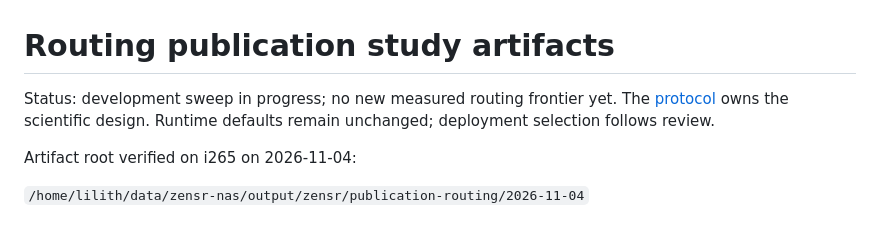
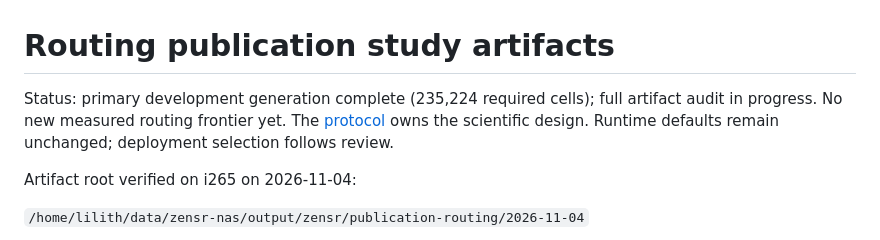
Before and after one commit to imazen/zensr, a Markdown page: benchmarks/publication_routing_2026-11-04.pointer.md, the part around the change. Drawn GitHub-style.

```diff
--- a/benchmarks/publication_routing_2026-11-04.pointer.md
+++ b/benchmarks/publication_routing_2026-11-04.pointer.md
@@ -1,6 +1,7 @@
 # Routing publication study artifacts
 
-Status: development sweep in progress; no new measured routing frontier yet.
+Status: primary development generation complete (235,224 required cells); full
+artifact audit in progress. No new measured routing frontier yet.
 The [protocol](publication_routing_protocol_2026-11-04.md) owns the scientific
 design. Runtime defaults remain unchanged; deployment selection follows review.
 
```
Also changed, not shown: benchmarks/publication_routing_protocol_2026-11-04.md (+9 -0 lines).
